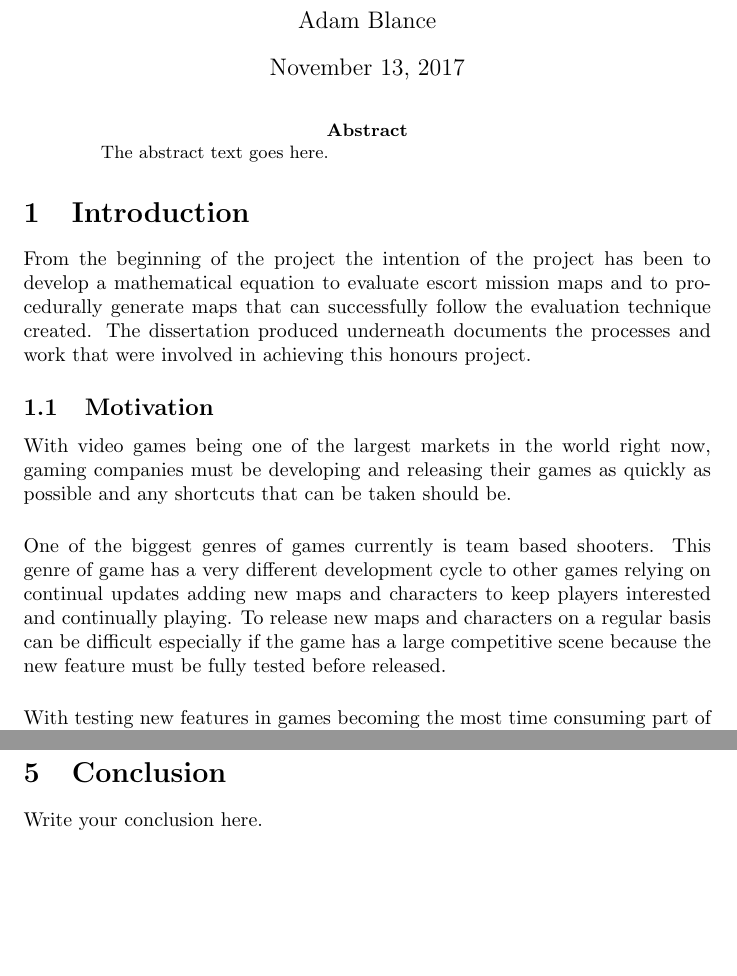
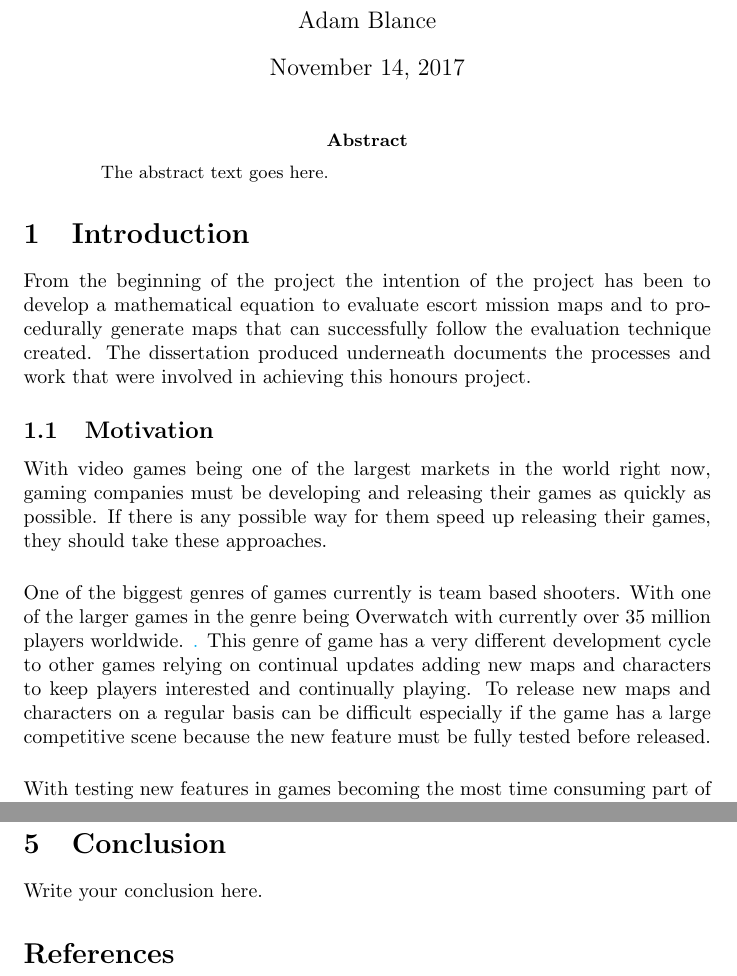
Before and after one commit to AdamBlane/Honors-project, a LaTeX paper (disseration/disertation.tex): two parts of pages 1 and 2 of 2, joined at a grey line, cut so that both start at the same text, the shorter picture padded with empty space. The pictures show the PDF file disseration/disertation.pdf that the author committed with the source.

Commit message:
Added bibliography

```diff
--- a/disseration/disertation.tex
+++ b/disseration/disertation.tex
@@ -1,5 +1,15 @@
 \documentclass{article}
 \usepackage{graphicx}
+\usepackage[utf8]{inputenc}
+\usepackage[english]{babel}
+
+\usepackage{hyperref}
+\hypersetup{
+	colorlinks=true,
+	linkcolor=blue,
+	filecolor=magenta,
+	urlcolor=cyan,
+}
 
 \begin{document}
 
@@ -15,9 +25,10 @@ The abstract text goes here.
 \section{Introduction}
 From the beginning of the project the intention of the project has been to develop a mathematical equation to evaluate escort mission maps and to procedurally generate maps that can successfully follow the evaluation technique created. The dissertation produced underneath documents the processes and work that were involved in achieving this honours project.
 \subsection{Motivation}
-With video games being one of the largest markets in the world right now, gaming companies must be developing and releasing their games as quickly as possible and \vspace{5mm}any shortcuts that can be taken should be.
+With video games being one of the largest markets in the world right now, gaming companies must be developing and releasing their games as quickly as possible. If there is any possible way for them speed up releasing their games, they should take these approaches.
+\vspace{5mm}
 \newline
-One of the biggest genres of games currently is team based shooters. This genre of game has a very different development cycle to other games relying on continual updates adding new maps and characters to keep players interested and continually playing. To release new maps and characters on a regular basis can be difficult especially if the game has a large competitive scene because the new feature \vspace{5mm} must be fully tested before released.
+One of the biggest genres of games currently is team based shooters. With one of the larger games in the genre being Overwatch with currently over 35 million players worldwide. \href{https://twitter.com/PlayOverwatch/status/919925924769906688}. This genre of game has a very different development cycle to other games relying on continual updates adding new maps and characters to keep players interested and continually playing. To release new maps and characters on a regular basis can be difficult especially if the game has a large competitive scene because the new feature \vspace{5mm} must be fully tested before released.
 \newline
 With testing new features in games becoming the most time consuming part of the development cycle, companies must look into other ways to streamline the testing of games. In this project one of the possible ways to decrease the time taken to test maps is explored. If companies can use a mathematical formula to test the fairness of maps, rather than the more conventional user based testing which can take up to several weeks, would allow for companies to produce more content in a quicker time frame, generating a greater profit and allowing for better content to be produced in the future.
 
@@ -37,4 +48,6 @@ There are two main aims of the project, the first is to create, implement and ev
 \section{Conclusion}
 Write your conclusion here.
 
+\bibliography{bib}
+\bibliographystyle{plain}
 \end{document}
```
Also changed, not shown: disseration/bib.bib (added, +5 -0 lines), disseration/disertation.bbl (added), disseration/disertation.pdf, 5 other files.
